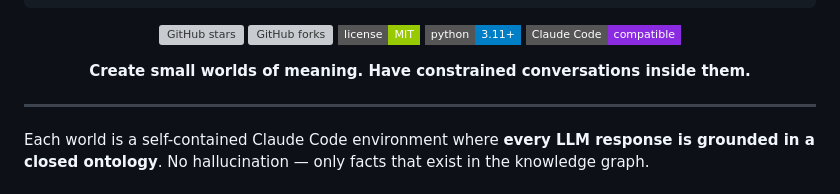
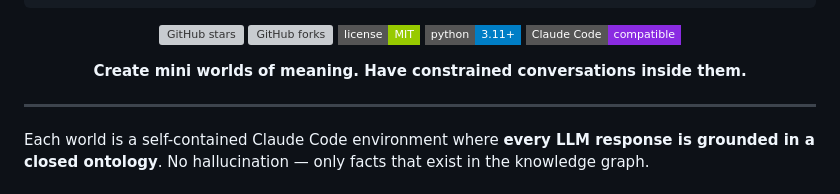
Before and after one commit to ArthurSrz/ontology-worlds, a Markdown page: README.md, the part around the change. Drawn GitHub-style; badges without logos; grey boxes are pictures that could not be loaded.

```diff
--- a/README.md
+++ b/README.md
@@ -16,7 +16,7 @@
 [![Python 3.11+](https://img.shields.io/badge/python-3.11+-blue?style=flat-square&logo=python)](https://www.python.org)
 [![Claude Code](https://img.shields.io/badge/Claude_Code-compatible-blueviolet?style=flat-square)](https://claude.ai/claude-code)
 
-**Create small worlds of meaning. Have constrained conversations inside them.**
+**Create mini worlds of meaning. Have constrained conversations inside them.**
 
 </div>
 
```
